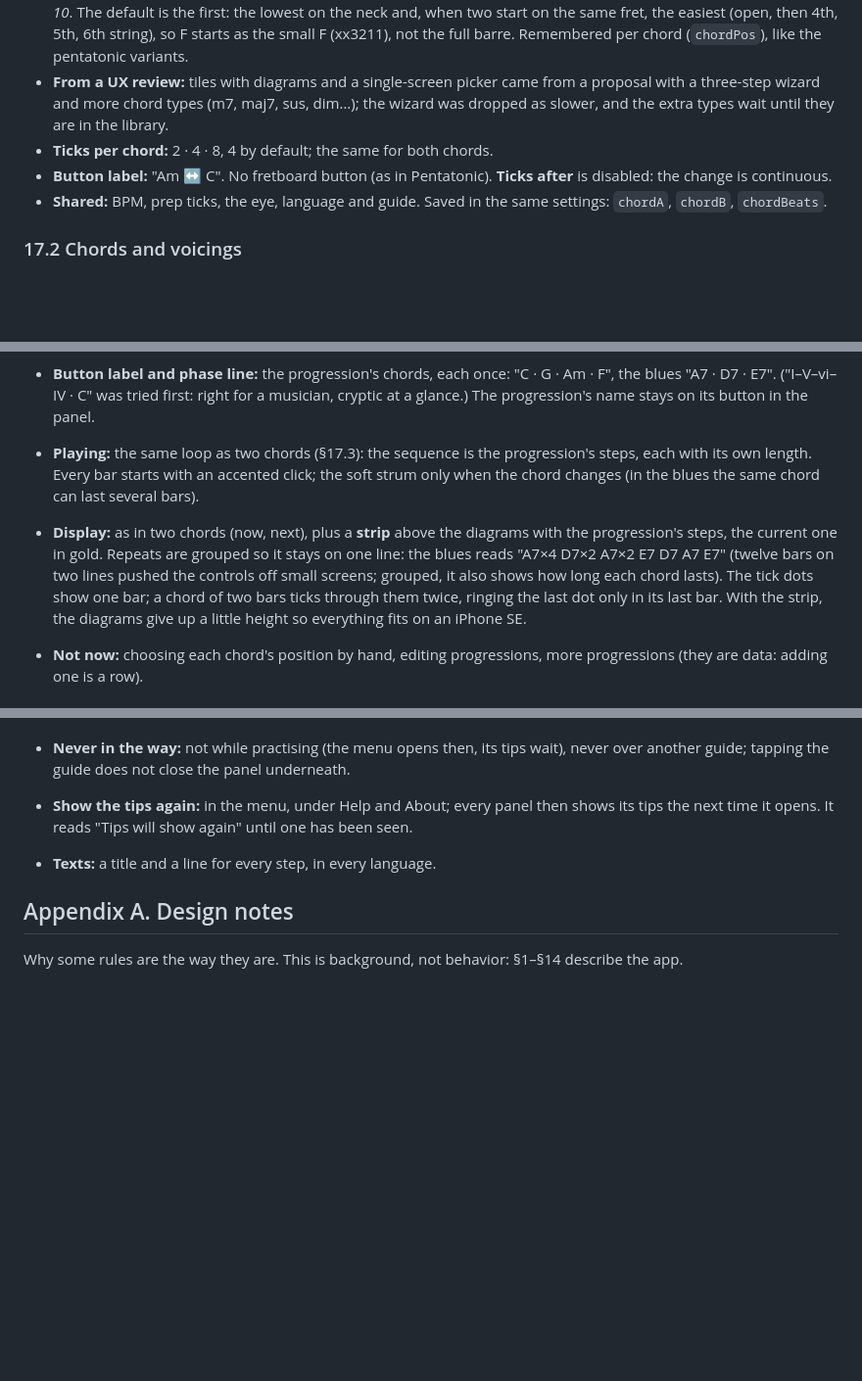
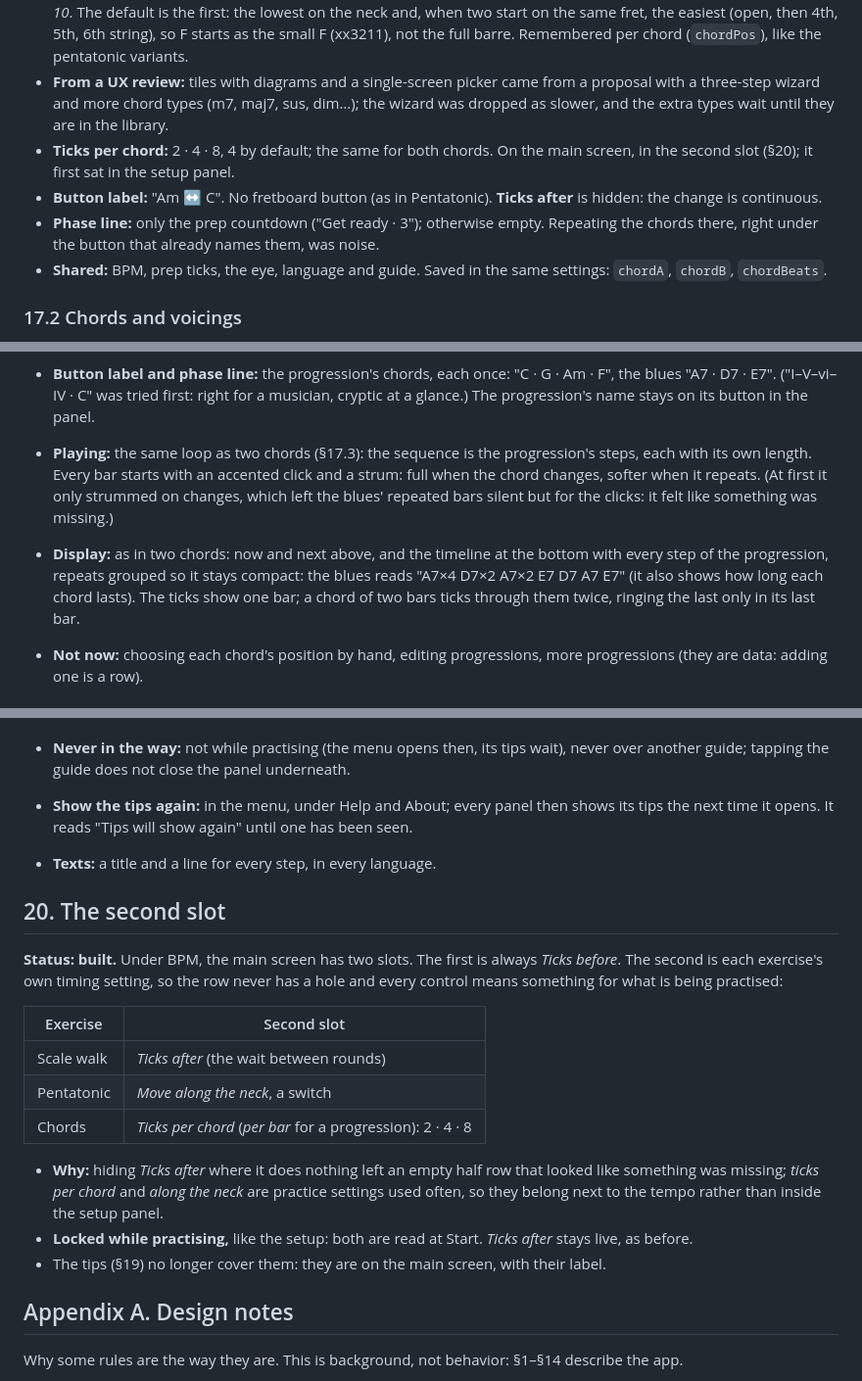
Before and after one commit to misan128/guitar-trainer, a Markdown page: docs/SPEC.md, 3 parts joined by grey strips. Shown at 98% size. Rendered like a GitHub page; blank space fills up the shorter version.

```diff
--- a/docs/SPEC.md
+++ b/docs/SPEC.md
@@ -392,8 +393,9 @@ In `strings.js`, for every language: the two exercise names, "Move along the nec
 - **The chord picker:** tapping a tile replaces the panel's content (with **Back**, like About) by one screen, not a wizard: the **12 roots** in a grid, the **type** (*Major · Minor · 7th*, each showing the chord it gives, "Am"), and the chord's **positions as small diagrams** with their name and frets. Every tap applies at once. Choosing the chord the other tile has swaps them; the other gets this tile's chord from when the picker opened.
 - **Positions** are named by the string the root sits on (or *Open*): *Open 0–3 · 5th string 3–5 · 4th string 8–10 · 6th string 8–10*. The default is the first: the lowest on the neck and, when two start on the same fret, the easiest (open, then 4th, 5th, 6th string), so F starts as the small F (xx3211), not the full barre. Remembered per chord (`chordPos`), like the pentatonic variants.
 - **From a UX review:** tiles with diagrams and a single-screen picker came from a proposal with a three-step wizard and more chord types (m7, maj7, sus, dim…); the wizard was dropped as slower, and the extra types wait until they are in the library.
-- **Ticks per chord:** 2 · 4 · 8, 4 by default; the same for both chords.
-- **Button label:** "Am ↔ C". No fretboard button (as in Pentatonic). **Ticks after** is disabled: the change is continuous.
+- **Ticks per chord:** 2 · 4 · 8, 4 by default; the same for both chords. On the main screen, in the second slot (§20); it first sat in the setup panel.
+- **Button label:** "Am ↔ C". No fretboard button (as in Pentatonic). **Ticks after** is hidden: the change is continuous.
+- **Phase line:** only the prep countdown ("Get ready · 3"); otherwise empty. Repeating the chords there, right under the button that already names them, was noise.
 - **Shared:** BPM, prep ticks, the eye, language and guide. Saved in the same settings: `chordA`, `chordB`, `chordBeats`.
 
 ### 17.2 Chords and voicings
@@ -437,8 +440,8 @@ In `strings.js`, for every language: the two exercise names, "Move along the nec
 - **Bars:** one bar is the setup's ticks (2, 4 or 8, labelled *Ticks per bar* in this mode); a two-bar step lasts twice as long.
 - **Positions chosen for you:** each chord's position comes from the progression, not from the two-chord choices: the open one when the chord has it; otherwise the one closest on the neck to the previous chord (by the fret it starts on; on a tie, the easiest), so the hand moves as little as possible. Pure and tested (`progressionChords` in `theory.js`).
 - **Button label and phase line:** the progression's chords, each once: "C · G · Am · F", the blues "A7 · D7 · E7". ("I–V–vi–IV · C" was tried first: right for a musician, cryptic at a glance.) The progression's name stays on its button in the panel.
-- **Playing:** the same loop as two chords (§17.3): the sequence is the progression's steps, each with its own length. Every bar starts with an accented click; the soft strum only when the chord changes (in the blues the same chord can last several bars).
-- **Display:** as in two chords (now, next), plus a **strip** above the diagrams with the progression's steps, the current one in gold. Repeats are grouped so it stays on one line: the blues reads "A7×4 D7×2 A7×2 E7 D7 A7 E7" (twelve bars on two lines pushed the controls off small screens; grouped, it also shows how long each chord lasts). The tick dots show one bar; a chord of two bars ticks through them twice, ringing the last dot only in its last bar. With the strip, the diagrams give up a little height so everything fits on an iPhone SE.
+- **Playing:** the same loop as two chords (§17.3): the sequence is the progression's steps, each with its own length. Every bar starts with an accented click and a strum: full when the chord changes, softer when it repeats. (At first it only strummed on changes, which left the blues' repeated bars silent but for the clicks: it felt like something was missing.)
+- **Display:** as in two chords: now and next above, and the timeline at the bottom with every step of the progression, repeats grouped so it stays compact: the blues reads "A7×4 D7×2 A7×2 E7 D7 A7 E7" (it also shows how long each chord lasts). The ticks show one bar; a chord of two bars ticks through them twice, ringing the last only in its last bar.
 - **Not now:** choosing each chord's position by hand, editing progressions, more progressions (they are data: adding one is a row).
 
 ### 17.6 Later (not decided)
@@ -484,6 +487,20 @@ In `strings.js` for every language: the exercise name, Chord A, Chord B, Ticks p
 - **Show the tips again:** in the menu, under Help and About; every panel then shows its tips the next time it opens. It reads "Tips will show again" until one has been seen.
 - **Texts:** a title and a line for every step, in every language.
 
+## 20. The second slot
+
+**Status: built.** Under BPM, the main screen has two slots. The first is always *Ticks before*. The second is each exercise's own timing setting, so the row never has a hole and every control means something for what is being practised:
+
+| Exercise | Second slot |
+| --- | --- |
+| Scale walk | *Ticks after* (the wait between rounds) |
+| Pentatonic | *Move along the neck*, a switch |
+| Chords | *Ticks per chord* (*per bar* for a progression): 2 · 4 · 8 |
+
+- **Why:** hiding *Ticks after* where it does nothing left an empty half row that looked like something was missing; *ticks per chord* and *along the neck* are practice settings used often, so they belong next to the tempo rather than inside the setup panel.
+- **Locked while practising,** like the setup: both are read at Start. *Ticks after* stays live, as before.
+- The tips (§19) no longer cover them: they are on the main screen, with their label.
+
 ## Appendix A. Design notes
 
 Why some rules are the way they are. This is background, not behavior: §1–§14 describe the app.
```
Also changed, not shown: other parts of docs/SPEC.md (+6 -4 lines), README.md (+9 -8 lines), docs/TESTING.md (+13 -3 lines).
